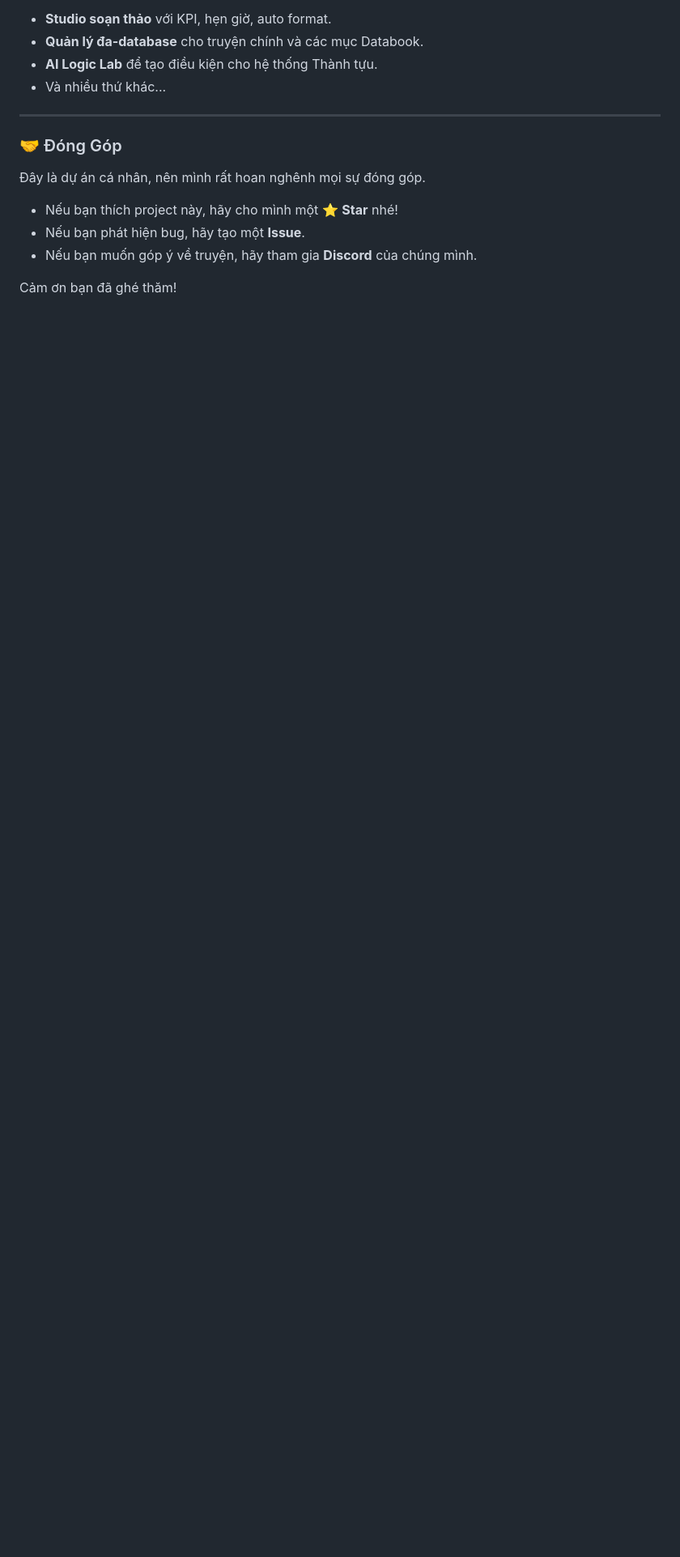
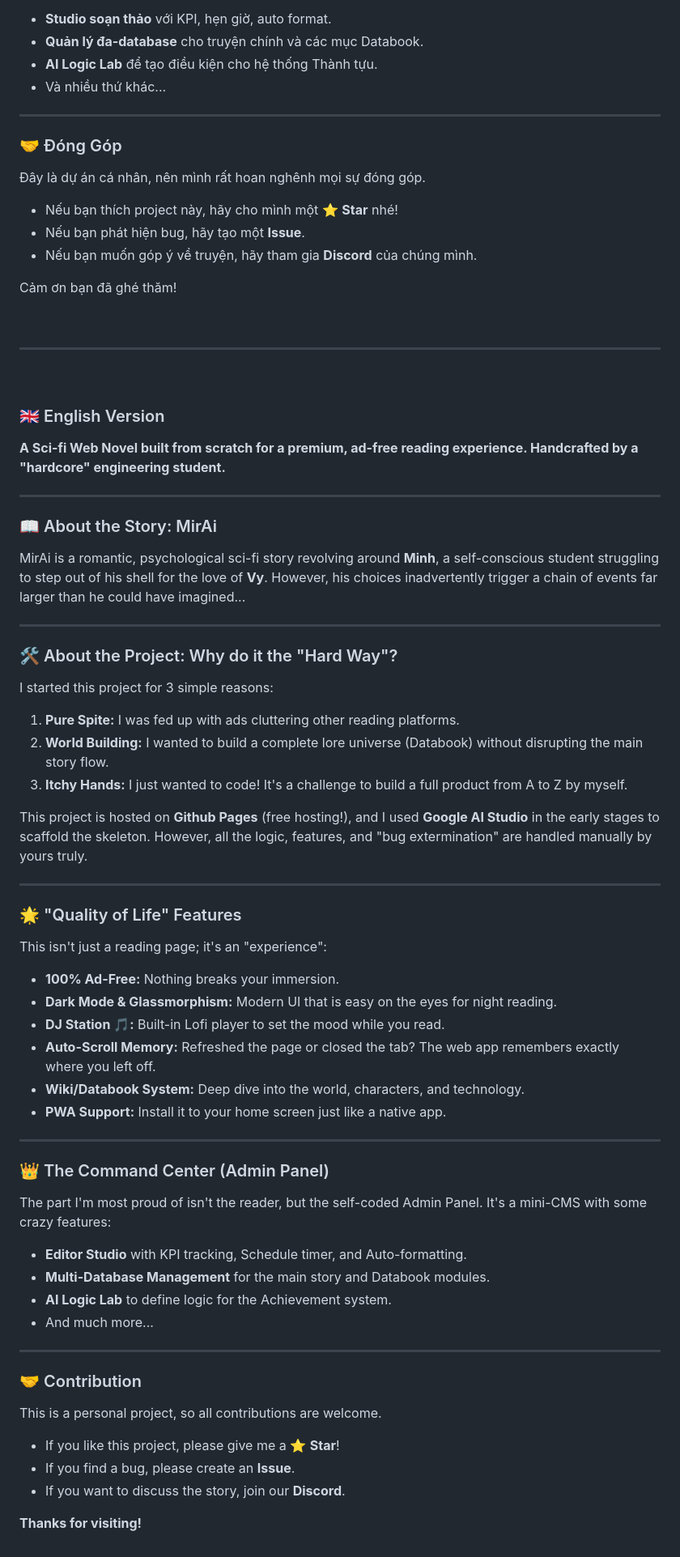
Before and after one commit to namutachi-webtachi/MirAi-project-, a Markdown page: README.md, the part around one of its changes. Shown at 81% size. Rendered like a GitHub page; blank space fills up the shorter version.

```diff
--- a/README.md
+++ b/README.md
@@ -62,3 +62,61 @@ Project này được xây dựng trên **Github Pages** cho miễn phí, và c
 *   Nếu bạn muốn góp ý về truyện, hãy tham gia **Discord** của chúng mình.
 
 Cảm ơn bạn đã ghé thăm!
+
+<br>
+<hr>
+<br>
+
+### 🇬🇧 English Version
+
+**A Sci-fi Web Novel built from scratch for a premium, ad-free reading experience. Handcrafted by a "hardcore" engineering student.**
+
+---
+
+### 📖 About the Story: MirAi
+
+MirAi is a romantic, psychological sci-fi story revolving around **Minh**, a self-conscious student struggling to step out of his shell for the love of **Vy**. However, his choices inadvertently trigger a chain of events far larger than he could have imagined...
+
+---
+
+### 🛠️ About the Project: Why do it the "Hard Way"?
+
+I started this project for 3 simple reasons:
+1.  **Pure Spite:** I was fed up with ads cluttering other reading platforms.
+2.  **World Building:** I wanted to build a complete lore universe (Databook) without disrupting the main story flow.
+3.  **Itchy Hands:** I just wanted to code! It's a challenge to build a full product from A to Z by myself.
+
+This project is hosted on **Github Pages** (free hosting!), and I used **Google AI Studio** in the early stages to scaffold the skeleton. However, all the logic, features, and "bug extermination" are handled manually by yours truly.
+
+---
+
+### 🌟 "Quality of Life" Features
+
+This isn't just a reading page; it's an "experience":
+*   **100% Ad-Free:** Nothing breaks your immersion.
+*   **Dark Mode & Glassmorphism:** Modern UI that is easy on the eyes for night reading.
+*   **DJ Station 🎵:** Built-in Lofi player to set the mood while you read.
+*   **Auto-Scroll Memory:** Refreshed the page or closed the tab? The web app remembers exactly where you left off.
+*   **Wiki/Databook System:** Deep dive into the world, characters, and technology.
+*   **PWA Support:** Install it to your home screen just like a native app.
+
+---
+
+### 👑 The Command Center (Admin Panel)
+
+The part I'm most proud of isn't the reader, but the self-coded Admin Panel. It's a mini-CMS with some crazy features:
+*   **Editor Studio** with KPI tracking, Schedule timer, and Auto-formatting.
+*   **Multi-Database Management** for the main story and Databook modules.
+*   **AI Logic Lab** to define logic for the Achievement system.
+*   And much more...
+
+---
+
+### 🤝 Contribution
+
+This is a personal project, so all contributions are welcome.
+*   If you like this project, please give me a ⭐ **Star**!
+*   If you find a bug, please create an **Issue**.
+*   If you want to discuss the story, join our **Discord**.
+
+**Thanks for visiting!**
```
Also changed, not shown: other parts of README.md (+4 -4 lines).
